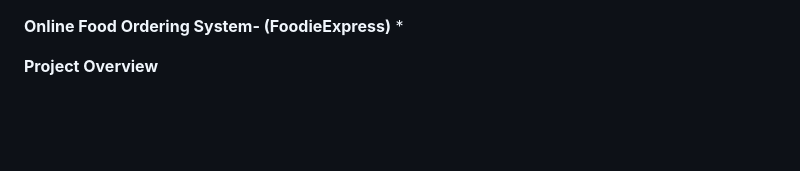
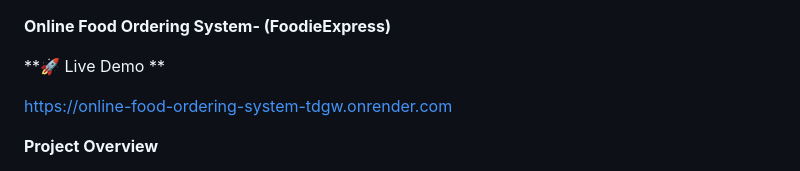
Before and after one commit to amogha1870/online-food-ordering-system, a Markdown page: README.md, the part around the change. GitHub-like rendering; blank space fills up the shorter version.

Commit message:
Update README with live demo link
Added live demo link to the README file.

```diff
--- a/README.md
+++ b/README.md
@@ -1,6 +1,9 @@
 
 **Online Food Ordering System- (FoodieExpress)**
-*
+
+**🚀 Live Demo **
+
+https://online-food-ordering-system-tdgw.onrender.com
 
 **Project Overview**
 
```
